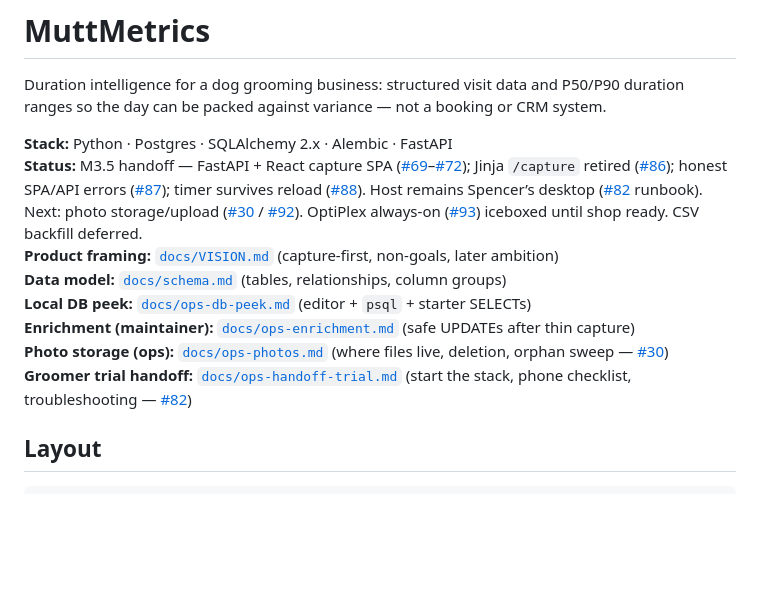
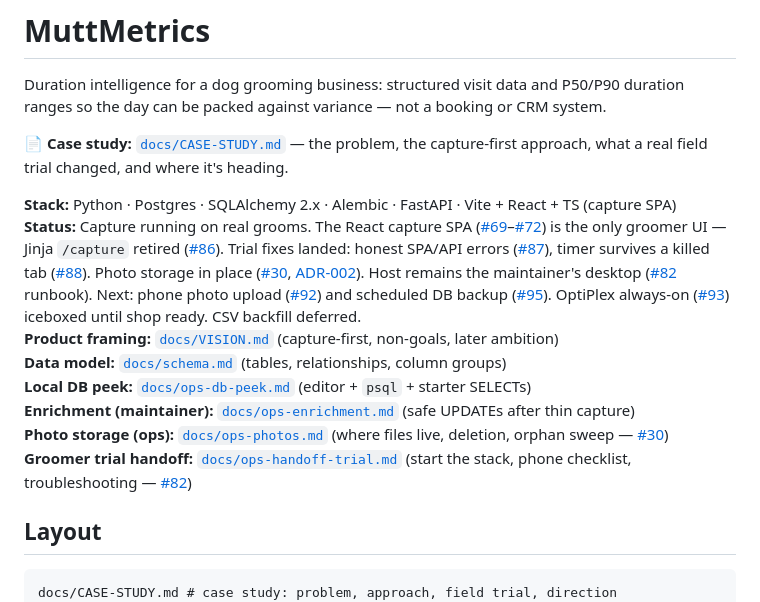
Before and after one commit to BOYSABIO/muttmetrics, a Markdown page: README.md, the part around the change. GitHub-like rendering; blank space fills up the shorter version.

````diff
--- a/README.md
+++ b/README.md
@@ -2,8 +2,10 @@
 
 Duration intelligence for a dog grooming business: structured visit data and P50/P90 duration ranges so the day can be packed against variance — not a booking or CRM system.
 
-**Stack:** Python · Postgres · SQLAlchemy 2.x · Alembic · FastAPI
-**Status:** M3.5 handoff — FastAPI + React capture SPA ([#69](https://github.com/BOYSABIO/muttmetrics/issues/69)–[#72](https://github.com/BOYSABIO/muttmetrics/issues/72)); Jinja `/capture` retired ([#86](https://github.com/BOYSABIO/muttmetrics/issues/86)); honest SPA/API errors ([#87](https://github.com/BOYSABIO/muttmetrics/issues/87)); timer survives reload ([#88](https://github.com/BOYSABIO/muttmetrics/issues/88)). Host remains Spencer’s desktop ([#82](https://github.com/BOYSABIO/muttmetrics/issues/82) runbook). Next: photo storage/upload ([#30](https://github.com/BOYSABIO/muttmetrics/issues/30) / [#92](https://github.com/BOYSABIO/muttmetrics/issues/92)). OptiPlex always-on ([#93](https://github.com/BOYSABIO/muttmetrics/issues/93)) iceboxed until shop ready. CSV backfill deferred.
+**📄 Case study:** [`docs/CASE-STUDY.md`](docs/CASE-STUDY.md) — the problem, the capture-first approach, what a real field trial changed, and where it's heading.
+
+**Stack:** Python · Postgres · SQLAlchemy 2.x · Alembic · FastAPI · Vite + React + TS (capture SPA)
+**Status:** Capture running on real grooms. The React capture SPA ([#69](https://github.com/BOYSABIO/muttmetrics/issues/69)–[#72](https://github.com/BOYSABIO/muttmetrics/issues/72)) is the only groomer UI — Jinja `/capture` retired ([#86](https://github.com/BOYSABIO/muttmetrics/issues/86)). Trial fixes landed: honest SPA/API errors ([#87](https://github.com/BOYSABIO/muttmetrics/issues/87)), timer survives a killed tab ([#88](https://github.com/BOYSABIO/muttmetrics/issues/88)). Photo storage in place ([#30](https://github.com/BOYSABIO/muttmetrics/issues/30), [ADR-002](docs/adr/002-photo-storage.md)). Host remains the maintainer's desktop ([#82](https://github.com/BOYSABIO/muttmetrics/issues/82) runbook). Next: phone photo upload ([#92](https://github.com/BOYSABIO/muttmetrics/issues/92)) and scheduled DB backup ([#95](https://github.com/BOYSABIO/muttmetrics/issues/95)). OptiPlex always-on ([#93](https://github.com/BOYSABIO/muttmetrics/issues/93)) iceboxed until shop ready. CSV backfill deferred.
 **Product framing:** [`docs/VISION.md`](docs/VISION.md) (capture-first, non-goals, later ambition)
 **Data model:** [`docs/schema.md`](docs/schema.md) (tables, relationships, column groups)
 **Local DB peek:** [`docs/ops-db-peek.md`](docs/ops-db-peek.md) (editor + `psql` + starter SELECTs)
@@ -14,6 +16,7 @@ Duration intelligence for a dog grooming business: structured visit data and P50
 ## Layout
 
 ```
+docs/CASE-STUDY.md # case study: problem, approach, field trial, direction
 docs/VISION.md     # product vision (public)
 docs/schema.md     # ER diagram + table reference
 docs/ops-db-peek.md # local Postgres peek (editor + starter SQL)
````
Also changed, not shown: docs/CASE-STUDY.md (added, +83 -0 lines).
